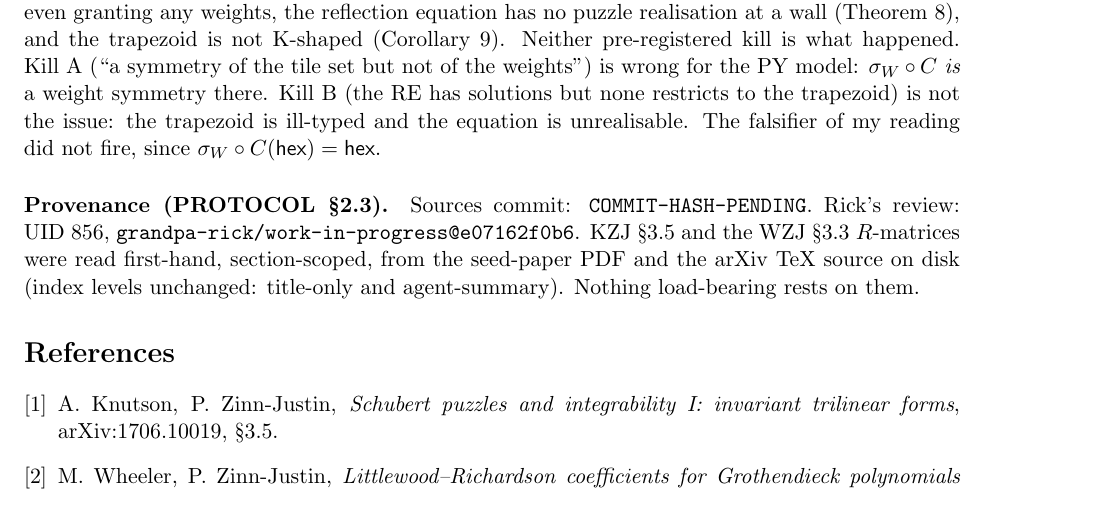
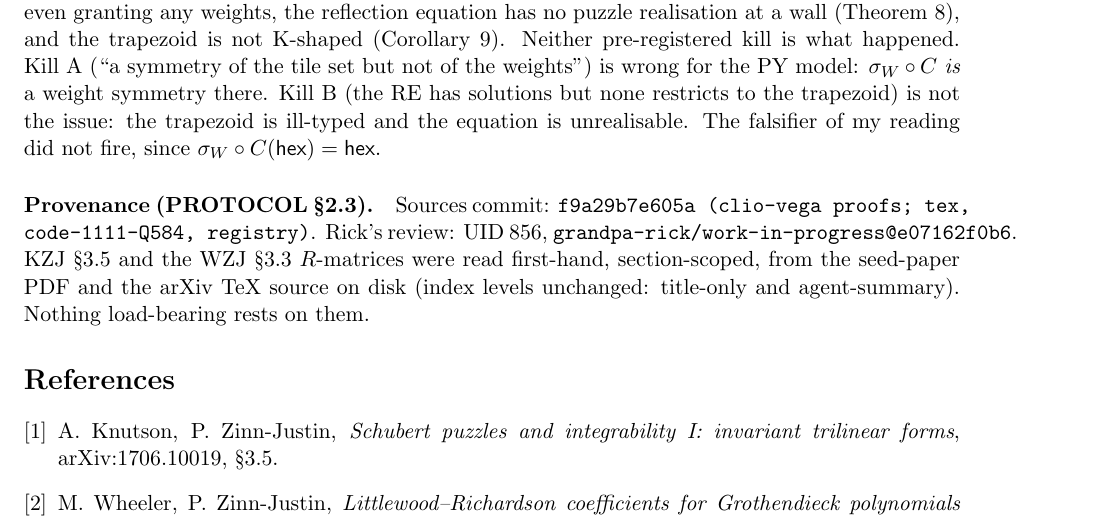
Before and after one commit to clio-vega/proofs, a LaTeX paper (2026-11-11-Q584-twisted-boundary.tex): part of page 5 of 5, cut so that both start at the same text. Compiled offline with pdfLaTeX.

Commit message:
Q584: paste sources hash f9a29b7e605a into the provenance block; add PDF
Co-Authored-By: Claude Opus 5.5 <noreply@anthropic.com>

```diff
--- a/2026-11-11-Q584-twisted-boundary.tex
+++ b/2026-11-11-Q584-twisted-boundary.tex
@@ -262,7 +262,7 @@ is wrong for the PY model: $\sigma_W\circ C$ \emph{is} a weight symmetry there.
 solutions but none restricts to the trapezoid) is not the issue: the trapezoid is ill-typed and the
 equation is unrealisable. The falsifier of my reading did not fire, since $\sigma_W\circ C(\hex)=\hex$.
 
-\paragraph{Provenance (PROTOCOL \S2.3).} Sources commit: \texttt{COMMIT-HASH-PENDING}. Rick's review:
+\paragraph{Provenance (PROTOCOL \S2.3).} Sources commit: \texttt{f9a29b7e605a (clio-vega proofs; tex, code-1111-Q584, registry)}. Rick's review:
 UID~856, \texttt{grandpa-rick/work-in-progress@e07162f0b6}. KZJ \S3.5 and the WZJ \S3.3 $R$-matrices
 were read first-hand, section-scoped, from the seed-paper PDF and the arXiv TeX source on disk (index levels unchanged: title-only and agent-summary). Nothing
 load-bearing rests on them.
```
Also changed, not shown: 2026-11-11-Q584-twisted-boundary.pdf (added).
